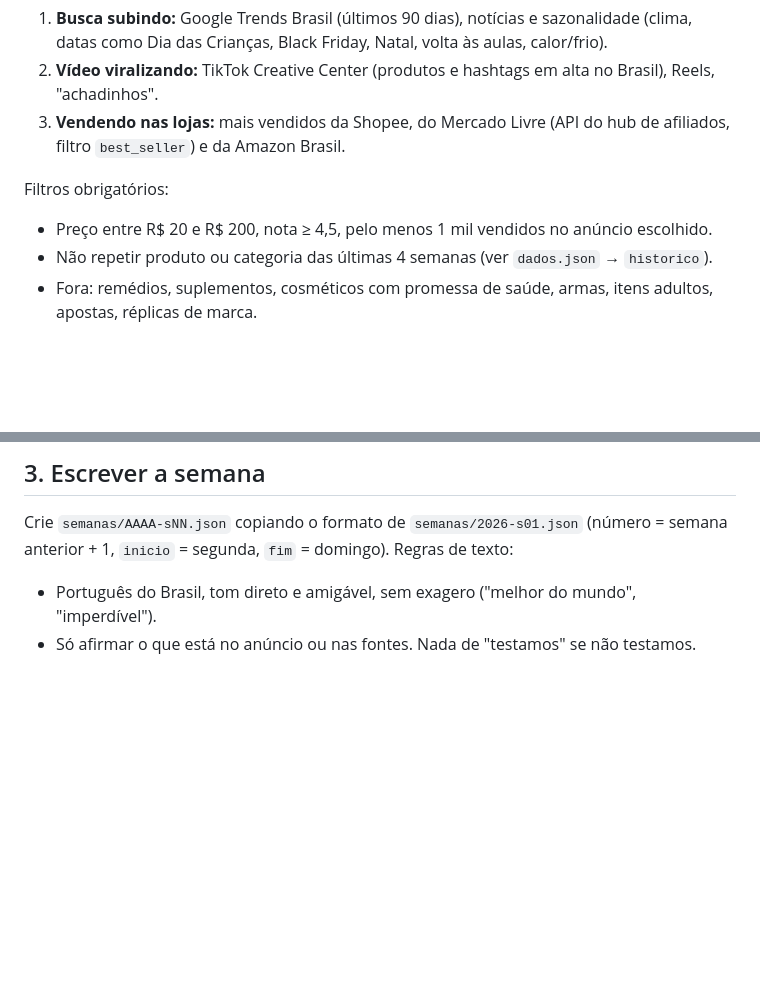
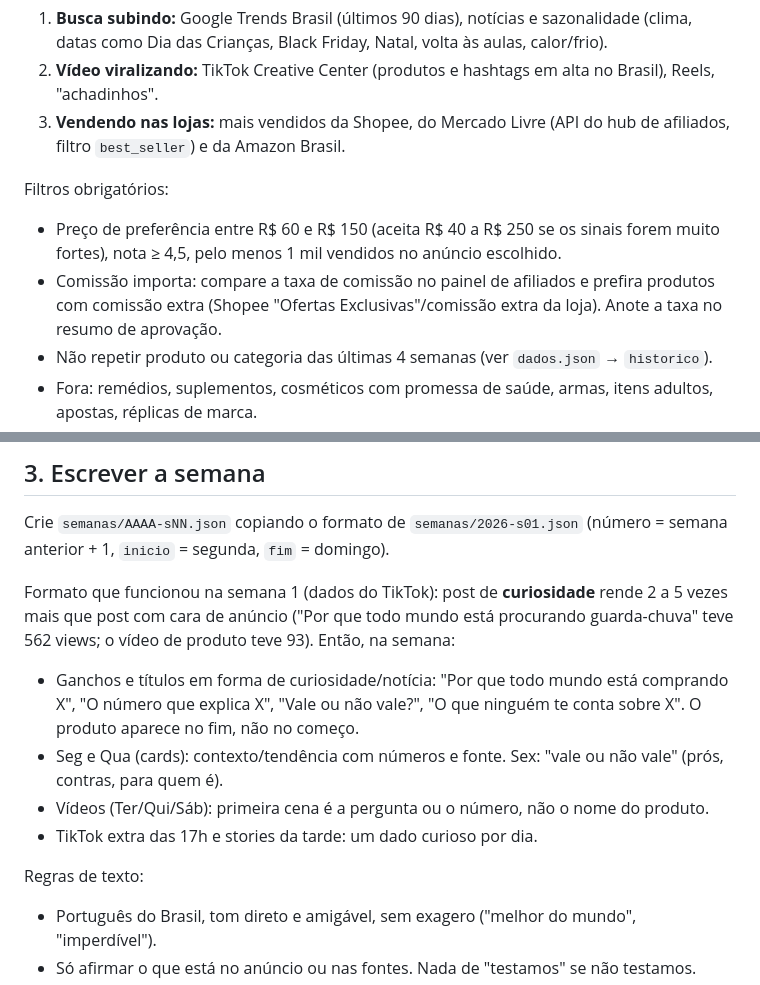
Before and after one commit to baitatrendoficial/site, a Markdown page: automacao/ROTINA_SEMANAL.md, 2 parts joined by grey strips. Rendered like a GitHub page; blank space fills up the shorter version.

Commit message:
Rotina: formato curiosidade e produtos com comissão maior

```diff
--- a/automacao/ROTINA_SEMANAL.md
+++ b/automacao/ROTINA_SEMANAL.md
@@ -17,7 +17,10 @@ Objetivo: 1 produto com **três sinais** ao mesmo tempo.
    e da Amazon Brasil.
 
 Filtros obrigatórios:
-- Preço entre R$ 20 e R$ 200, nota ≥ 4,5, pelo menos 1 mil vendidos no anúncio escolhido.
+- Preço de preferência entre R$ 60 e R$ 150 (aceita R$ 40 a R$ 250 se os sinais forem muito fortes), nota ≥ 4,5,
+  pelo menos 1 mil vendidos no anúncio escolhido.
+- Comissão importa: compare a taxa de comissão no painel de afiliados e prefira produtos com comissão extra
+  (Shopee "Ofertas Exclusivas"/comissão extra da loja). Anote a taxa no resumo de aprovação.
 - Não repetir produto ou categoria das últimas 4 semanas (ver `dados.json` → `historico`).
 - Fora: remédios, suplementos, cosméticos com promessa de saúde, armas, itens adultos, apostas, réplicas de marca.
 - Preferir anúncio de loja oficial ou com muitas avaliações com foto.
@@ -34,7 +37,18 @@ Anote os números de cada sinal com a fonte. Eles vão para `sinais` e para o ca
 ## 3. Escrever a semana
 
 Crie `semanas/AAAA-sNN.json` copiando o formato de `semanas/2026-s01.json` (número = semana anterior + 1,
-`inicio` = segunda, `fim` = domingo). Regras de texto:
+`inicio` = segunda, `fim` = domingo).
+
+Formato que funcionou na semana 1 (dados do TikTok): post de **curiosidade** rende 2 a 5 vezes mais que post com cara
+de anúncio ("Por que todo mundo está procurando guarda-chuva" teve 562 views; o vídeo de produto teve 93).
+Então, na semana:
+- Ganchos e títulos em forma de curiosidade/notícia: "Por que todo mundo está comprando X", "O número que explica X",
+  "Vale ou não vale?", "O que ninguém te conta sobre X". O produto aparece no fim, não no começo.
+- Seg e Qua (cards): contexto/tendência com números e fonte. Sex: "vale ou não vale" (prós, contras, para quem é).
+- Vídeos (Ter/Qui/Sáb): primeira cena é a pergunta ou o número, não o nome do produto.
+- TikTok extra das 17h e stories da tarde: um dado curioso por dia.
+
+Regras de texto:
 - Português do Brasil, tom direto e amigável, sem exagero ("melhor do mundo", "imperdível").
 - Só afirmar o que está no anúncio ou nas fontes. Nada de "testamos" se não testamos.
 - Toda legenda de produto termina com `#publi Link de afiliado.` (exigência do CONAR). Quarta é o card de contexto.
```
